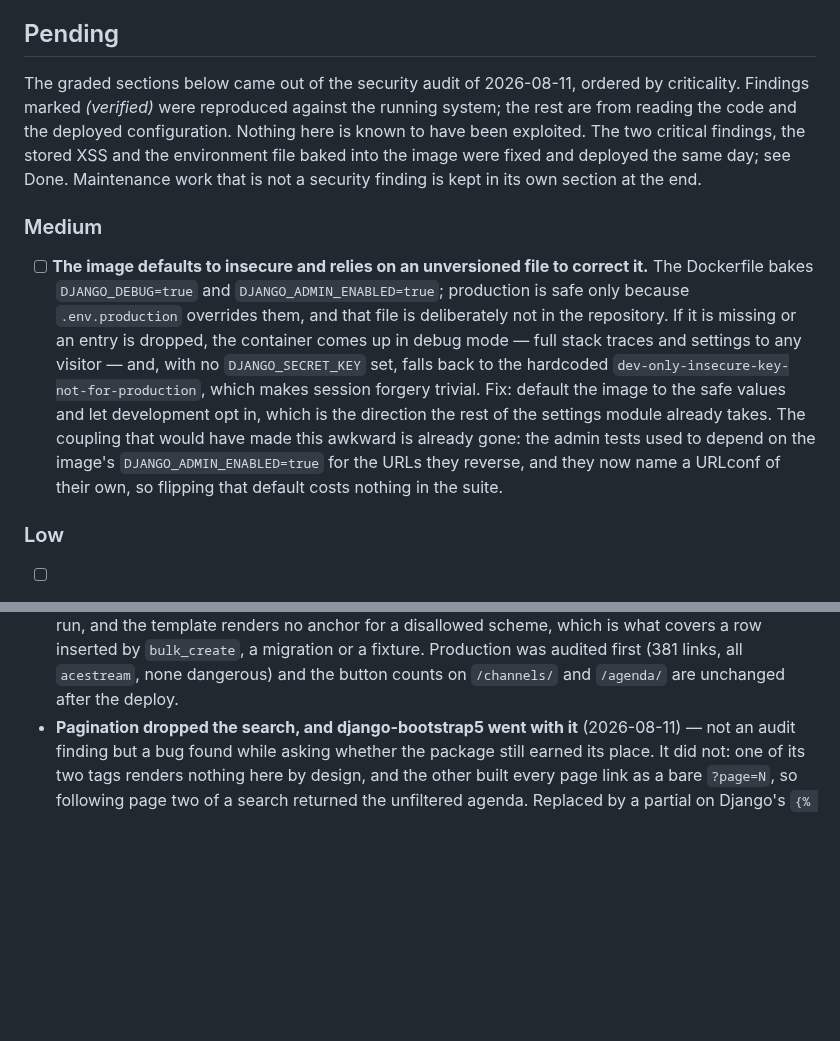
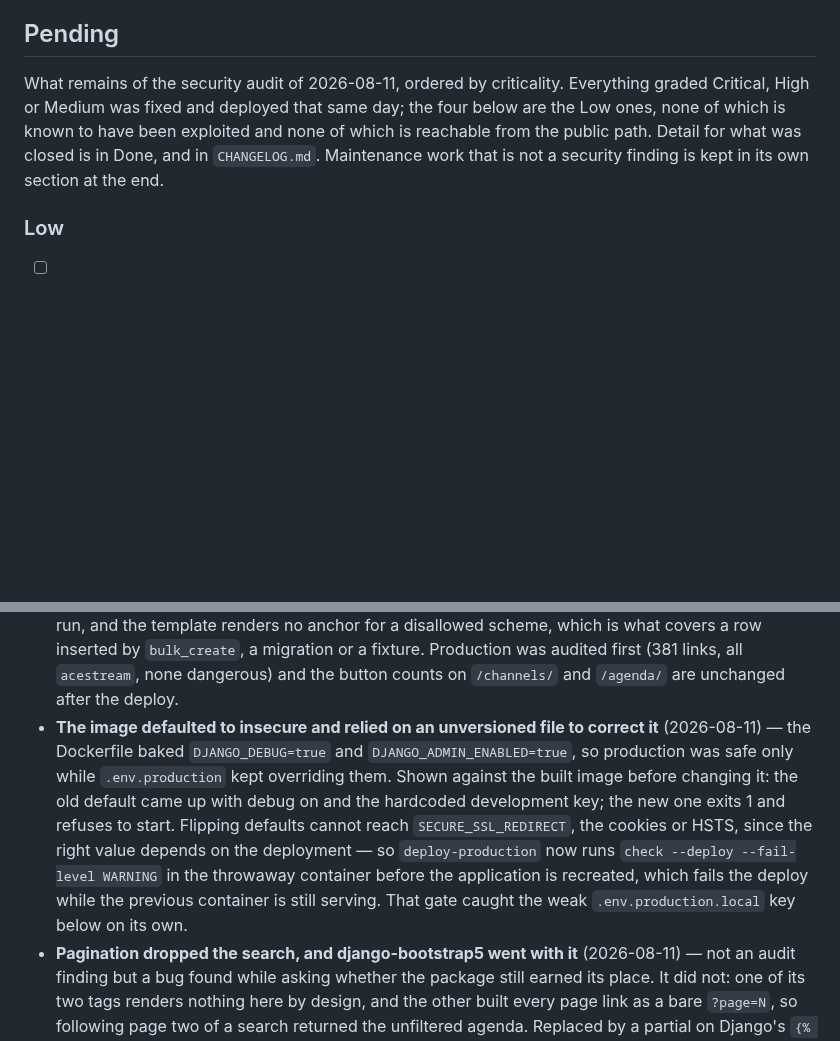
Before and after one commit to tvalverde/soccertime, a Markdown page: TODO.md, 2 parts joined by grey strips. Drawn GitHub-style; blank space fills up the shorter version.

Commit message:
docs: record the image defaults fix
The Medium section is now empty and gone with it. Four Low findings
remain, plus the Django 6.1 item.

Co-Authored-By: Claude Opus 5 (1M context) <noreply@anthropic.com>

```diff
--- a/TODO.md
+++ b/TODO.md
@@ -10,26 +10,11 @@ public path.
 
 ## Pending
 
-The graded sections below came out of the security audit of 2026-08-11, ordered by
-criticality. Findings marked *(verified)* were reproduced against the running system; the
-rest are from reading the code and the deployed configuration. Nothing here is known to
-have been exploited. The two critical findings, the stored XSS and the environment file
-baked into the image were fixed and deployed the same day; see Done. Maintenance work
+What remains of the security audit of 2026-08-11, ordered by criticality. Everything graded
+Critical, High or Medium was fixed and deployed that same day; the four below are the Low
+ones, none of which is known to have been exploited and none of which is reachable from the
+public path. Detail for what was closed is in Done, and in `CHANGELOG.md`. Maintenance work
 that is not a security finding is kept in its own section at the end.
-
-### Medium
-
-- [ ] **The image defaults to insecure and relies on an unversioned file to correct it.**
-  The Dockerfile bakes `DJANGO_DEBUG=true` and `DJANGO_ADMIN_ENABLED=true`; production is
-  safe only because `.env.production` overrides them, and that file is deliberately not in
-  the repository. If it is missing or an entry is dropped, the container comes up in debug
-  mode — full stack traces and settings to any visitor — and, with no `DJANGO_SECRET_KEY`
-  set, falls back to the hardcoded `dev-only-insecure-key-not-for-production`, which makes
-  session forgery trivial. Fix: default the image to the safe values and let development
-  opt in, which is the direction the rest of the settings module already takes. The
-  coupling that would have made this awkward is already gone: the admin tests used to
-  depend on the image's `DJANGO_ADMIN_ENABLED=true` for the URLs they reverse, and they
-  now name a URLconf of their own, so flipping that default costs nothing in the suite.
 
 ### Low
 
@@ -90,6 +75,16 @@ the git history. Kept here as an index of what has been through this file.
   inserted by `bulk_create`, a migration or a fixture. Production was audited first (381
   links, all `acestream`, none dangerous) and the button counts on `/channels/` and
   `/agenda/` are unchanged after the deploy.
+- **The image defaulted to insecure and relied on an unversioned file to correct it**
+  (2026-08-11) — the Dockerfile baked `DJANGO_DEBUG=true` and `DJANGO_ADMIN_ENABLED=true`,
+  so production was safe only while `.env.production` kept overriding them. Shown against
+  the built image before changing it: the old default came up with debug on and the
+  hardcoded development key; the new one exits 1 and refuses to start. Flipping defaults
+  cannot reach `SECURE_SSL_REDIRECT`, the cookies or HSTS, since the right value depends on
+  the deployment — so `deploy-production` now runs `check --deploy --fail-level WARNING` in
+  the throwaway container before the application is recreated, which fails the deploy while
+  the previous container is still serving. That gate caught the weak
+  `.env.production.local` key below on its own.
 - **Pagination dropped the search, and django-bootstrap5 went with it** (2026-08-11) — not
   an audit finding but a bug found while asking whether the package still earned its place.
   It did not: one of its two tags renders nothing here by design, and the other built every
```
Also changed, not shown: CHANGELOG.md (+5 -0 lines).
